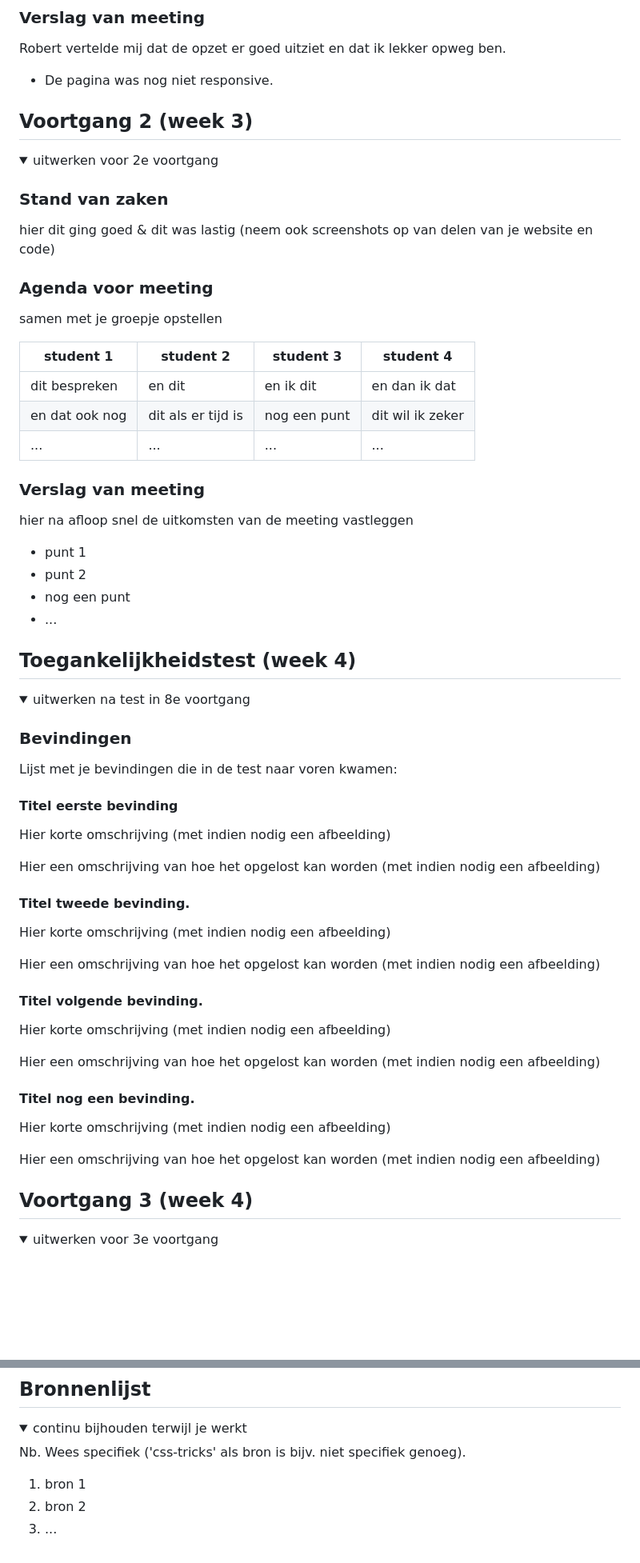
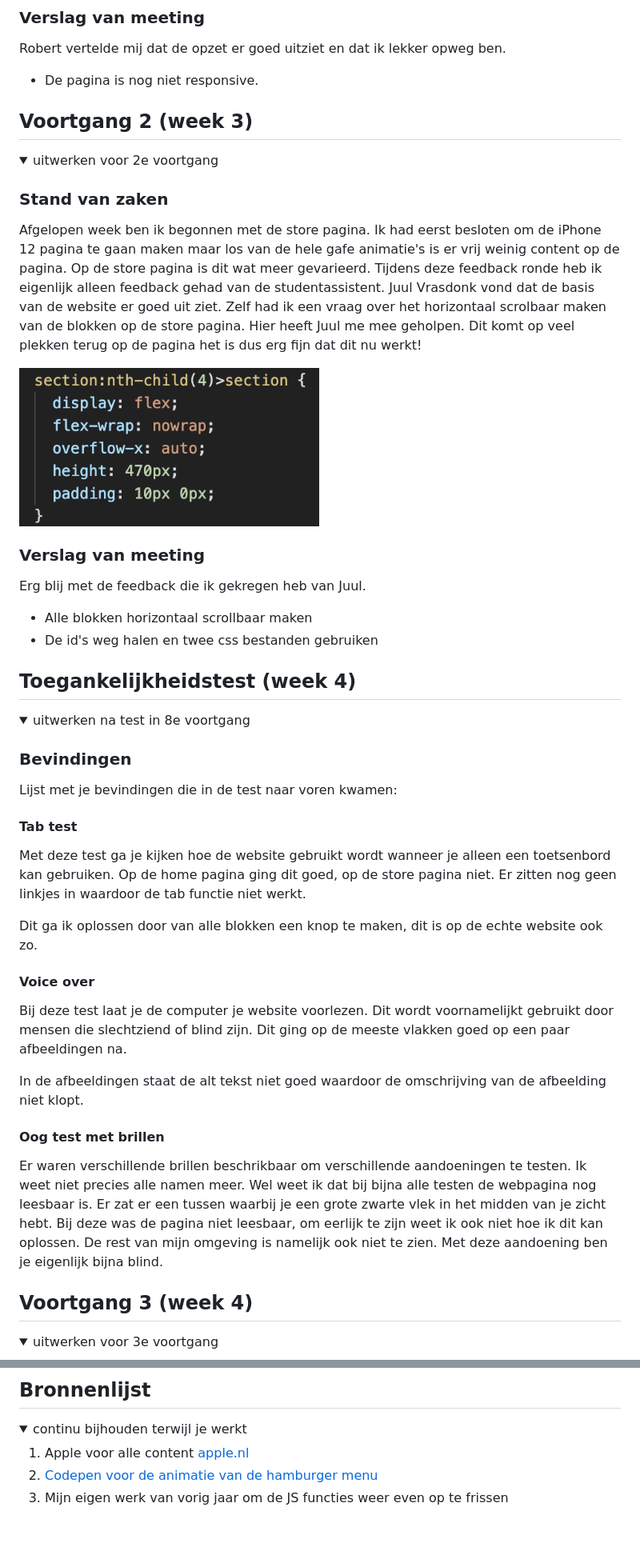
Before and after one commit to JurienWaijenberg/Eindopdracht, a Markdown page: README.md, 2 parts joined by grey strips. Shown: that part at 80% size. Drawn GitHub-style; pictures changed too: images/proces/horizontaal-scroll.png (added); folded sections open; blank space fills up the shorter version.

```diff
--- a/README.md
+++ b/README.md
@@ -84,7 +80,7 @@ Deze week was ik begonnen aan de home pagina. Deze was zo goed als klaar. Het vo
 ### Verslag van meeting
 Robert vertelde mij dat de opzet er goed uitziet en dat ik lekker opweg ben.
 
-- De pagina was nog niet responsive.
+- De pagina is nog niet responsive.
 
 </details>
 
@@ -98,26 +94,16 @@ Robert vertelde mij dat de opzet er goed uitziet en dat ik lekker opweg ben.
 <summary>uitwerken voor 2e voortgang</summary>
 
 ### Stand van zaken
-hier dit ging goed & dit was lastig (neem ook screenshots op van delen van je website en code)
+Afgelopen week ben ik begonnen met de store pagina. Ik had eerst besloten om de iPhone 12 pagina te gaan maken maar los van de hele gafe animatie's is er vrij weinig content op de pagina. Op de store pagina is dit wat meer gevarieerd.
+Tijdens deze feedback ronde heb ik eigenlijk alleen feedback gehad van de studentassistent. Juul Vrasdonk vond dat de basis van de website er goed uit ziet. Zelf had ik een vraag over het horizontaal scrolbaar maken van de blokken op de store pagina. Hier heeft Juul me mee geholpen. Dit komt op veel plekken terug op de pagina het is dus erg fijn dat dit nu werkt!
 
-
-### Agenda voor meeting
-samen met je groepje opstellen
-
-| student 1      | student 2          | student 3    | student 4        |
-| ---            | ---                | ---          | ---              |
-| dit bespreken  | en dit             | en ik dit    | en dan ik dat    |
-| en dat ook nog | dit als er tijd is | nog een punt | dit wil ik zeker |
-| ...            | ...                | ...          | ...              |
-
+<img src="https://github.com/JurienWaijenberg/Eindopdracht/blob/main/images/proces/horizontaal-scroll.png" width="375px" alt="Code voor de horizontale scroll">
 
 ### Verslag van meeting
-hier na afloop snel de uitkomsten van de meeting vastleggen
+Erg blij met de feedback die ik gekregen heb van Juul.
 
-- punt 1
-- punt 2
-- nog een punt
-- ...
+- Alle blokken horizontaal scrollbaar maken
+- De id's weg halen en twee css bestanden gebruiken
 
 </details>
 
@@ -133,28 +119,20 @@ hier na afloop snel de uitkomsten van de meeting vastleggen
 ### Bevindingen
 Lijst met je bevindingen die in de test naar voren kwamen:
 
-#### Titel eerste bevinding
-Hier korte omschrijving (met indien nodig een afbeelding)
+#### Tab test
+Met deze test ga je kijken hoe de website gebruikt wordt wanneer je alleen een toetsenbord kan gebruiken. Op de home pagina ging dit goed, op de store pagina niet. Er zitten nog geen linkjes in waardoor de tab functie niet werkt.
 
-Hier een omschrijving van hoe het opgelost kan worden (met indien nodig een afbeelding)
+Dit ga ik oplossen door van alle blokken een knop te maken, dit is op de echte website ook zo.
 
 
-#### Titel tweede bevinding.
-Hier korte omschrijving (met indien nodig een afbeelding)
+#### Voice over
+Bij deze test laat je de computer je website voorlezen. Dit wordt voornamelijkt gebruikt door mensen die slechtziend of blind zijn. Dit ging op de meeste vlakken goed op een paar afbeeldingen na.
 
-Hier een omschrijving van hoe het opgelost kan worden (met indien nodig een afbeelding)
+In de afbeeldingen staat de alt tekst niet goed waardoor de omschrijving van de afbeelding niet klopt.
 
 
-#### Titel volgende bevinding.
-Hier korte omschrijving (met indien nodig een afbeelding)
-
-Hier een omschrijving van hoe het opgelost kan worden (met indien nodig een afbeelding)
-
-
-#### Titel nog een bevinding.
-Hier korte omschrijving (met indien nodig een afbeelding)
-
-Hier een omschrijving van hoe het opgelost kan worden (met indien nodig een afbeelding)
+#### Oog test met brillen
+Er waren verschillende brillen beschrikbaar om verschillende aandoeningen te testen. Ik weet niet precies alle namen meer. Wel weet ik dat bij bijna alle testen de webpagina nog leesbaar is. Er zat er een tussen waarbij je een grote zwarte vlek in het midden van je zicht hebt. Bij deze was de pagina niet leesbaar, om eerlijk te zijn weet ik ook niet hoe ik dit kan oplossen. De rest van mijn omgeving is namelijk ook niet te zien. Met deze aandoening ben je eigenlijk bijna blind.
 
 </details>
 
@@ -218,10 +187,8 @@ hier screenshot(s) van je eindresultaat
 <details open>
 <summary>continu bijhouden terwijl je werkt</summary>
 
-Nb. Wees specifiek ('css-tricks' als bron is bijv. niet specifiek genoeg).
-
-1. bron 1
-2. bron 2
-3. ...
+1. Apple voor alle content <a href="https://www.apple.com/nl/">apple.nl</a>
+2. <a href="https://codepen.io/designcouch/pen/Atyop">Codepen voor de animatie van de hamburger menu</a>
+3. Mijn eigen werk van vorig jaar om de JS functies weer even op te frissen
 
 </details>
```
Also changed, not shown: other parts of README.md (+13 -26 lines), images/proces/Apple-home.jpg (renamed from images/Apple-home.jpg), images/proces/Dynamisch-deel.png (added), images/proces/eindresultaat-store.png (added), 3 other files.
